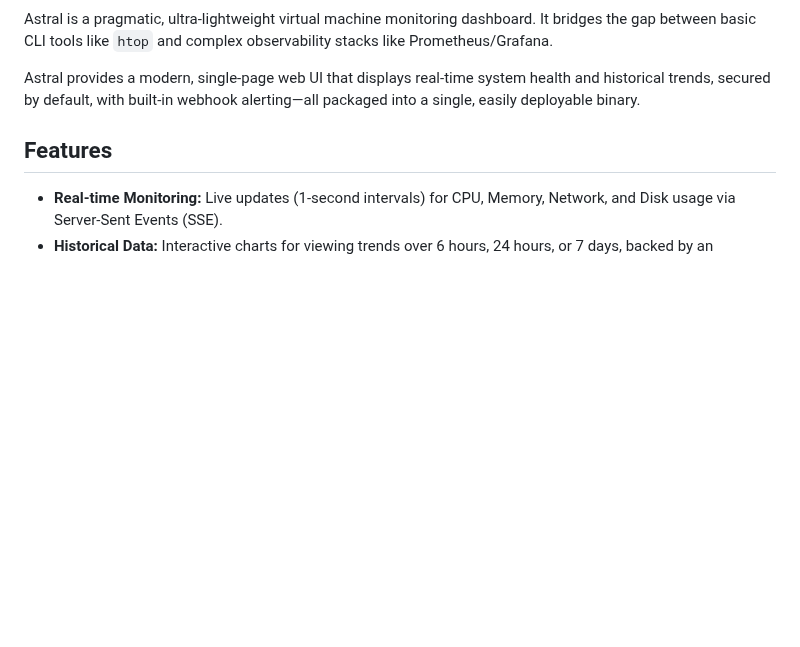
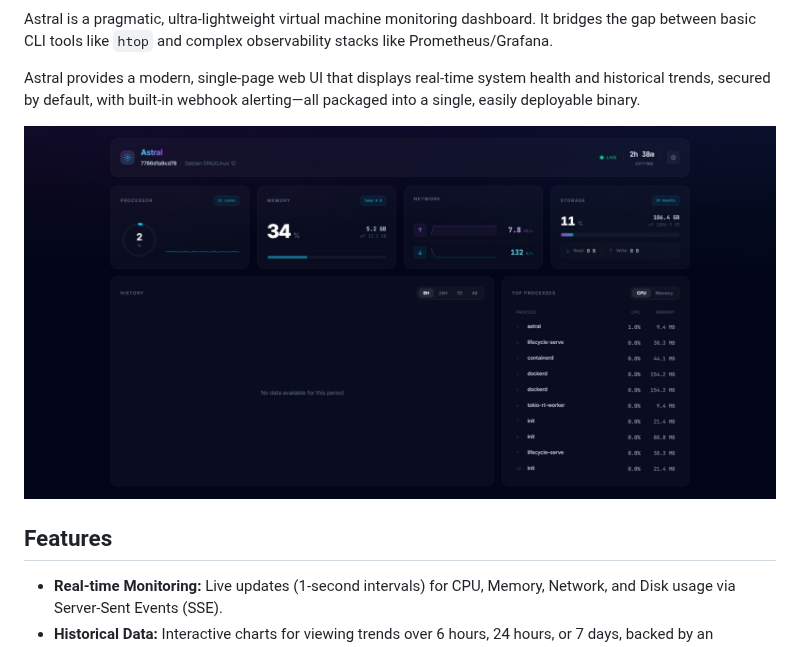
Before and after one commit to arifintahu/astral, a Markdown page: README.md, the part around one of its changes. Rendered like a GitHub page; pictures changed too: demo.jpeg (added); blank space fills up the shorter version.

```diff
--- a/README.md
+++ b/README.md
@@ -3,6 +11,8 @@
 Astral is a pragmatic, ultra-lightweight virtual machine monitoring dashboard. It bridges the gap between basic CLI tools like `htop` and complex observability stacks like Prometheus/Grafana.
 
 Astral provides a modern, single-page web UI that displays real-time system health and historical trends, secured by default, with built-in webhook alerting—all packaged into a single, easily deployable binary.
+
+![Astral App Screenshot](demo.jpeg)
 
 ## Features
 
```
Also changed, not shown: other parts of README.md (+8 -0 lines), 1 other file.
